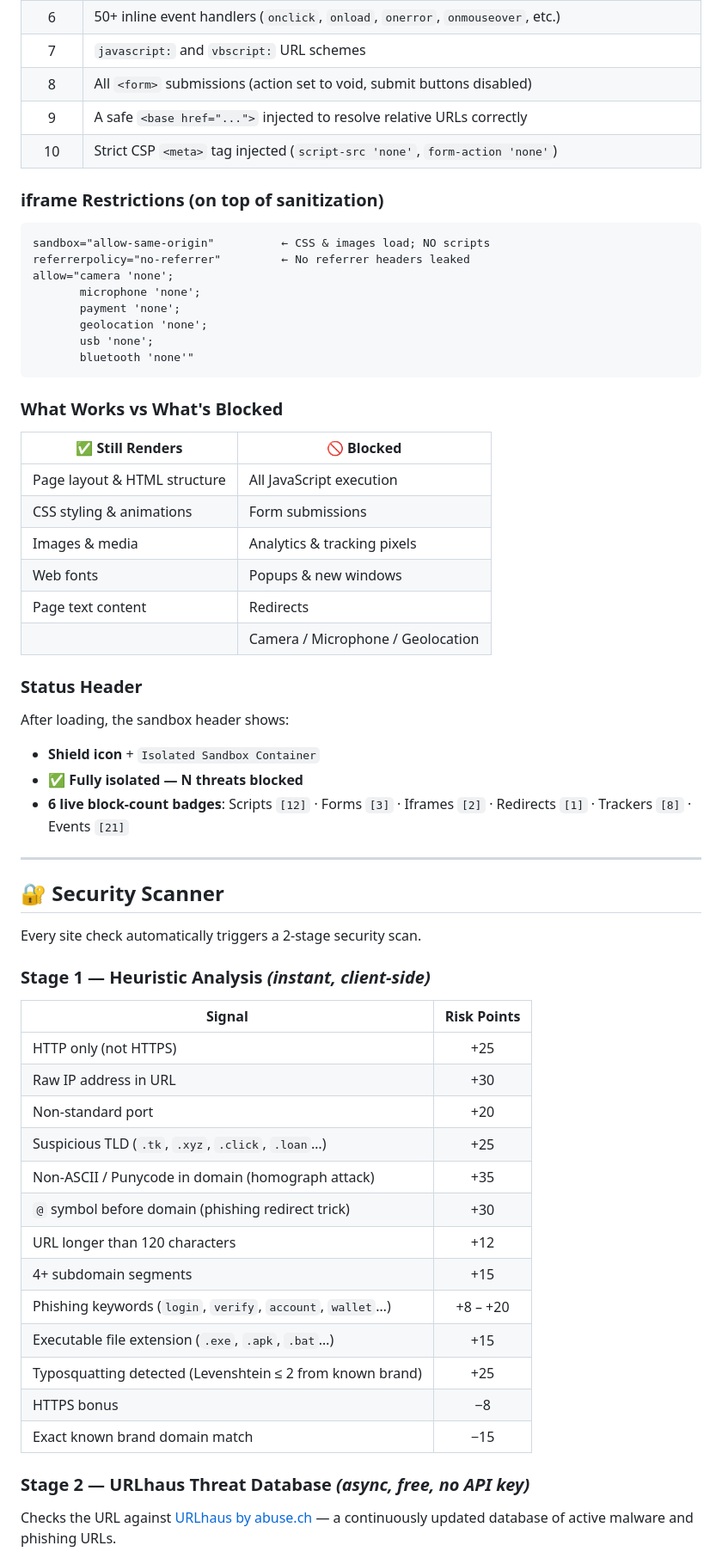
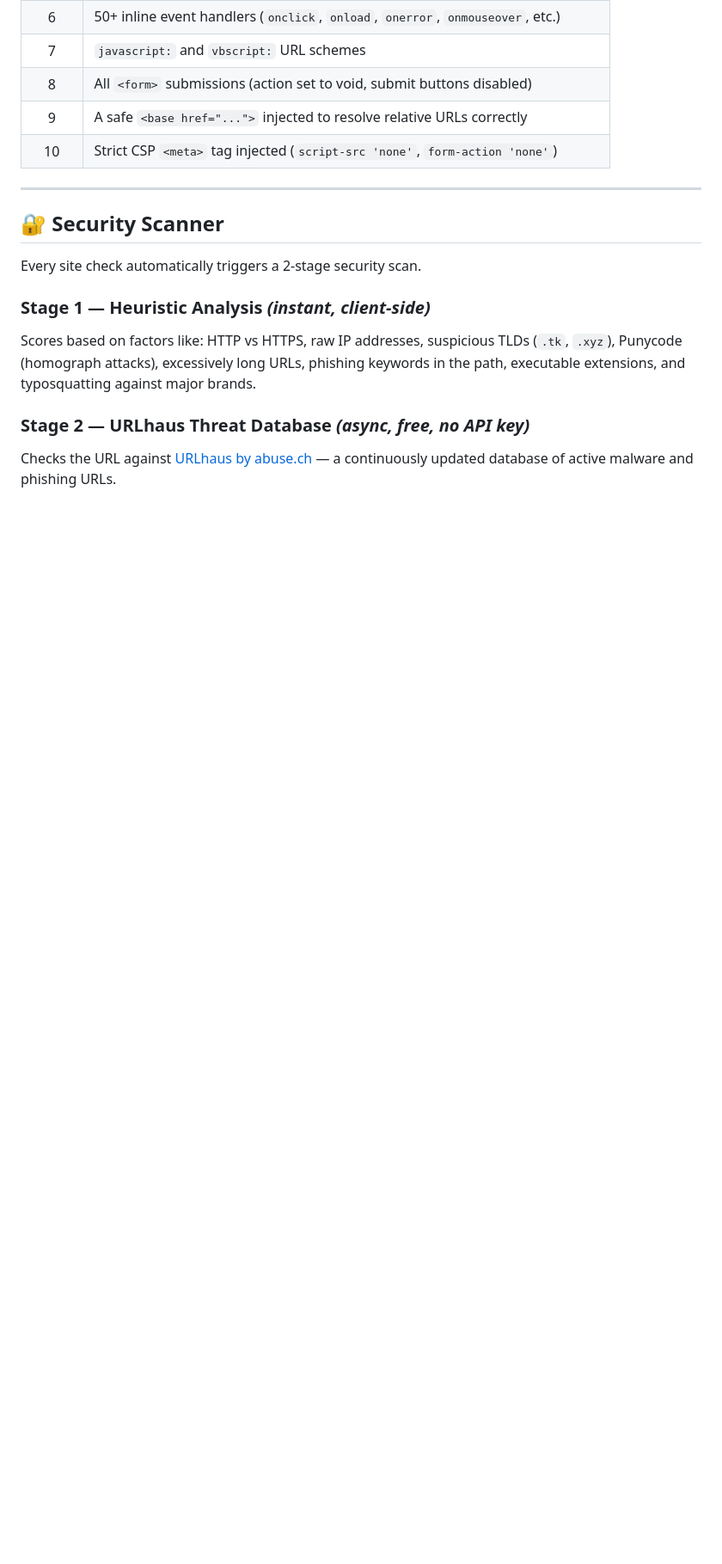
Before and after one commit to cyberlog69/sitescope, a Markdown page: README.md, the part around one of its changes. Shown at 86% size. Rendered like a GitHub page; blank space fills up the shorter version.

````diff
--- a/README.md
+++ b/README.md
@@ -46,37 +61,6 @@ The Sandbox tab is the safest way to visually inspect any website. Instead of lo
 | 8 | All `<form>` submissions (action set to void, submit buttons disabled) |
 | 9 | A safe `<base href="...">` injected to resolve relative URLs correctly |
 | 10 | Strict CSP `<meta>` tag injected (`script-src 'none'`, `form-action 'none'`) |
-
-### iframe Restrictions (on top of sanitization)
-
-```
-sandbox="allow-same-origin"          ← CSS & images load; NO scripts
-referrerpolicy="no-referrer"         ← No referrer headers leaked
-allow="camera 'none';
-       microphone 'none';
-       payment 'none';
-       geolocation 'none';
-       usb 'none';
-       bluetooth 'none'"
-```
-
-### What Works vs What's Blocked
-
-| ✅ Still Renders | 🚫 Blocked |
-|---|---|
-| Page layout & HTML structure | All JavaScript execution |
-| CSS styling & animations | Form submissions |
-| Images & media | Analytics & tracking pixels |
-| Web fonts | Popups & new windows |
-| Page text content | Redirects |
-| | Camera / Microphone / Geolocation |
-
-### Status Header
-
-After loading, the sandbox header shows:
-- **Shield icon** + `Isolated Sandbox Container`
-- **✅ Fully isolated — N threats blocked**
-- **6 live block-count badges**: Scripts `[12]` · Forms `[3]` · Iframes `[2]` · Redirects `[1]` · Trackers `[8]` · Events `[21]`
 
 ---
 
@@ -85,23 +69,7 @@ After loading, the sandbox header shows:
 Every site check automatically triggers a 2-stage security scan.
 
 ### Stage 1 — Heuristic Analysis *(instant, client-side)*
-
-| Signal | Risk Points |
-|---|:---:|
-| HTTP only (not HTTPS) | +25 |
-| Raw IP address in URL | +30 |
-| Non-standard port | +20 |
-| Suspicious TLD (`.tk`, `.xyz`, `.click`, `.loan`…) | +25 |
-| Non-ASCII / Punycode in domain (homograph attack) | +35 |
-| `@` symbol before domain (phishing redirect trick) | +30 |
-| URL longer than 120 characters | +12 |
-| 4+ subdomain segments | +15 |
-| Phishing keywords (`login`, `verify`, `account`, `wallet`…) | +8 – +20 |
-| Executable file extension (`.exe`, `.apk`, `.bat`…) | +15 |
-| Typosquatting detected (Levenshtein ≤ 2 from known brand) | +25 |
-| HTTPS bonus | −8 |
-| Exact known brand domain match | −15 |
+Scores based on factors like: HTTP vs HTTPS, raw IP addresses, suspicious TLDs (`.tk`, `.xyz`), Punycode (homograph attacks), excessively long URLs, phishing keywords in the path, executable extensions, and typosquatting against major brands.
 
 ### Stage 2 — URLhaus Threat Database *(async, free, no API key)*
-
 Checks the URL against [URLhaus by abuse.ch](https://urlhaus.abuse.ch/) — a continuously updated database of active malware and phishing URLs.
````
Also changed, not shown: other parts of README.md (+52 -87 lines).
